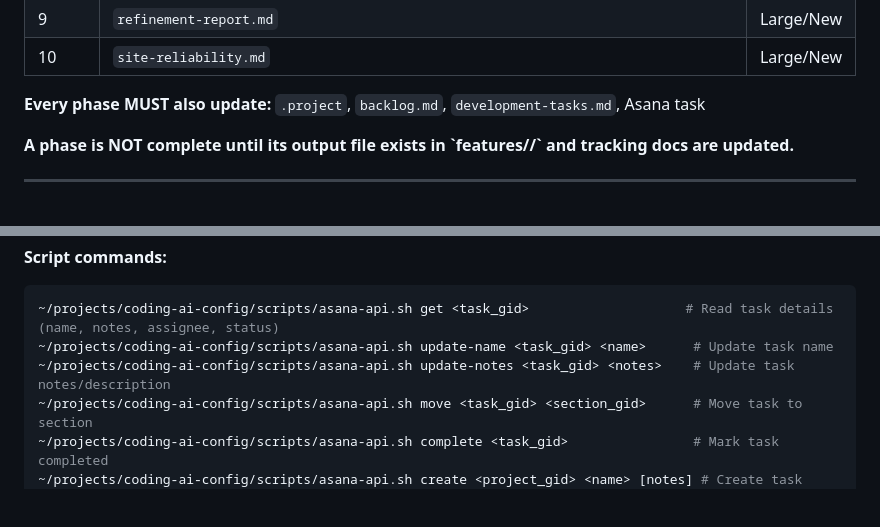
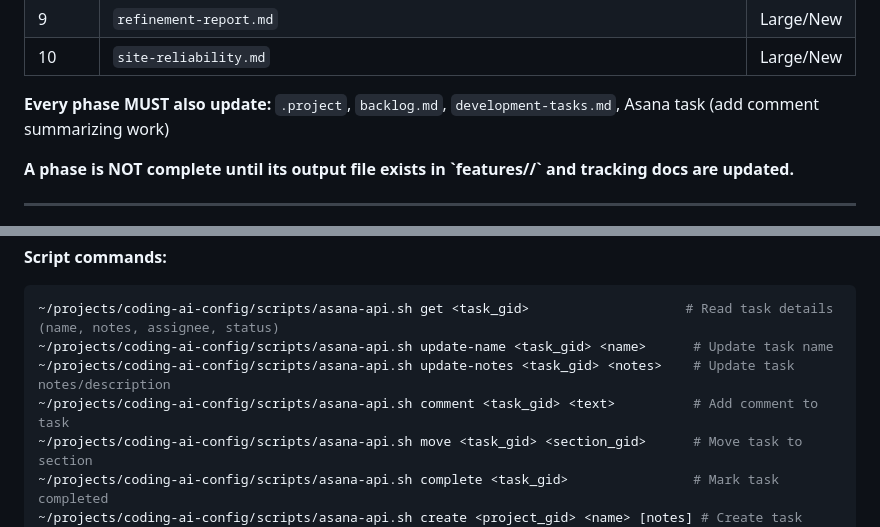
Before and after one commit to markoreta-os/landingpage, a Markdown page: CLAUDE.md, 2 parts joined by grey strips. Drawn GitHub-style; blank space fills up the shorter version.

```diff
--- a/CLAUDE.md
+++ b/CLAUDE.md
@@ -91,7 +91,7 @@ All files below are written to \`features/<story-folder>/\`:
 | 9 | `refinement-report.md` | Large/New |
 | 10 | `site-reliability.md` | Large/New |
 
-**Every phase MUST also update:** `.project`, `backlog.md`, `development-tasks.md`, Asana task
+**Every phase MUST also update:** `.project`, `backlog.md`, `development-tasks.md`, Asana task (add comment summarizing work)
 
 **A phase is NOT complete until its output file exists in \`features/<story-folder>/\` and tracking docs are updated.**
 
@@ -161,6 +161,7 @@ All files below are written to \`features/<story-folder>/\`:
 ~/projects/coding-ai-config/scripts/asana-api.sh get <task_gid>                    # Read task details (name, notes, assignee, status)
 ~/projects/coding-ai-config/scripts/asana-api.sh update-name <task_gid> <name>      # Update task name
 ~/projects/coding-ai-config/scripts/asana-api.sh update-notes <task_gid> <notes>    # Update task notes/description
+~/projects/coding-ai-config/scripts/asana-api.sh comment <task_gid> <text>          # Add comment to task
 ~/projects/coding-ai-config/scripts/asana-api.sh move <task_gid> <section_gid>      # Move task to section
 ~/projects/coding-ai-config/scripts/asana-api.sh complete <task_gid>                # Mark task completed
 ~/projects/coding-ai-config/scripts/asana-api.sh create <project_gid> <name> [notes] # Create task
```
Also changed, not shown: GEMINI.md (+2 -1 lines).
